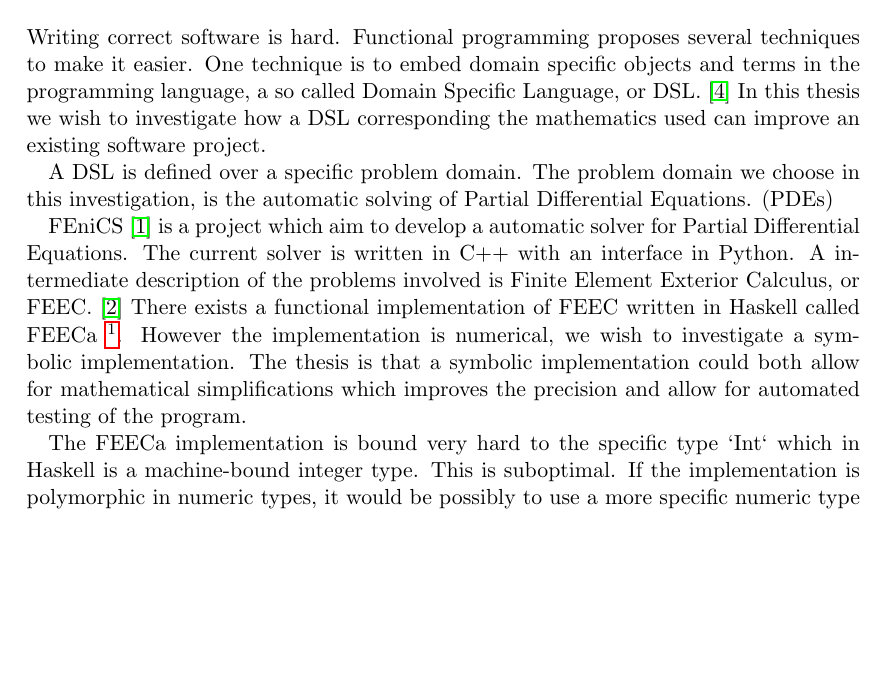
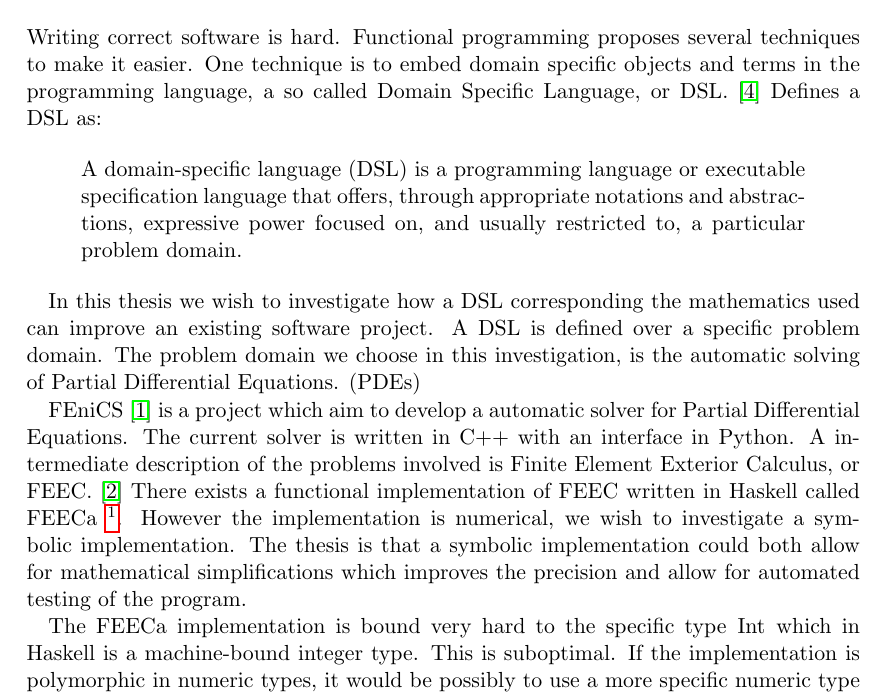
Before and after one commit to karljakoblarsson/sfeeca, a LaTeX document (proposal.tex): part of page 2 of 3, cut so that both start at the same text, the shorter picture padded with empty space. Compiled offline with pdfLaTeX.

Commit message:
Smaller changes to the current draft

```diff
--- a/proposal.tex
+++ b/proposal.tex
@@ -4,6 +4,8 @@
 
 \usepackage{natbib}
 \usepackage{hyperref}
+\usepackage{csquotes}
+\usepackage{listings}
 \usepackage{graphicx}
 \usepackage[colorinlistoftodos]{todonotes}
 % \usepackage{parskip}
@@ -60,10 +64,19 @@ Advanced Functional programming, TDA342 \\
 Writing correct software is hard.
 Functional programming proposes several techniques to make it easier.
 One technique is to embed domain specific objects and terms in the programming
-language, a so called Domain Specific Language, or DSL.~\cite{van2000domain}
+language, a so called Domain Specific Language, or DSL.
+\cite{van2000domain} Defines a DSL as:
+
+\begin{displayquote}
+  A domain-specific language (DSL) is a programming language or executable
+  specification language that offers, through appropriate notations and
+  abstractions, expressive power focused on, and usually restricted to,
+  a particular problem domain.
+\end{displayquote}
+
 In this thesis we wish to investigate how a DSL
 corresponding the mathematics used can improve an existing software project.
-
+% TODO Should this be the same paragraph?
 A DSL is defined over a specific problem domain. The problem domain we choose
 in this investigation, is the automatic solving of Partial Differential
 Equations. (PDEs)
@@ -86,11 +99,12 @@ the program.
 
 % ↓ This is true at least. A FEECa Simplex is bound to `Int`, and the simplex
 % is one of the "foundation" types.
-The FEECa implementation is bound very hard to the specific type `Int` which in
-Haskell is a machine-bound integer type. This is suboptimal. If the
-implementation is polymorphic in numeric types, it would be possibly to use
-a more specific numeric type which is appropriate to the specific instance you
-want to solve.
+% TODO Probably move this to later in the proposal.
+The FEECa implementation is bound very hard to the specific type
+\lstinline{Int} which in Haskell is a machine-bound integer type. This is
+suboptimal.  If the implementation is polymorphic in numeric types, it would be
+possibly to use a more specific numeric type which is appropriate to the
+specific instance you want to solve.
 
 
 % TODO Expand on how to model the problems and algebraic structures. What do we
```
Also changed, not shown: proposal.tex (4 more changed lines).
